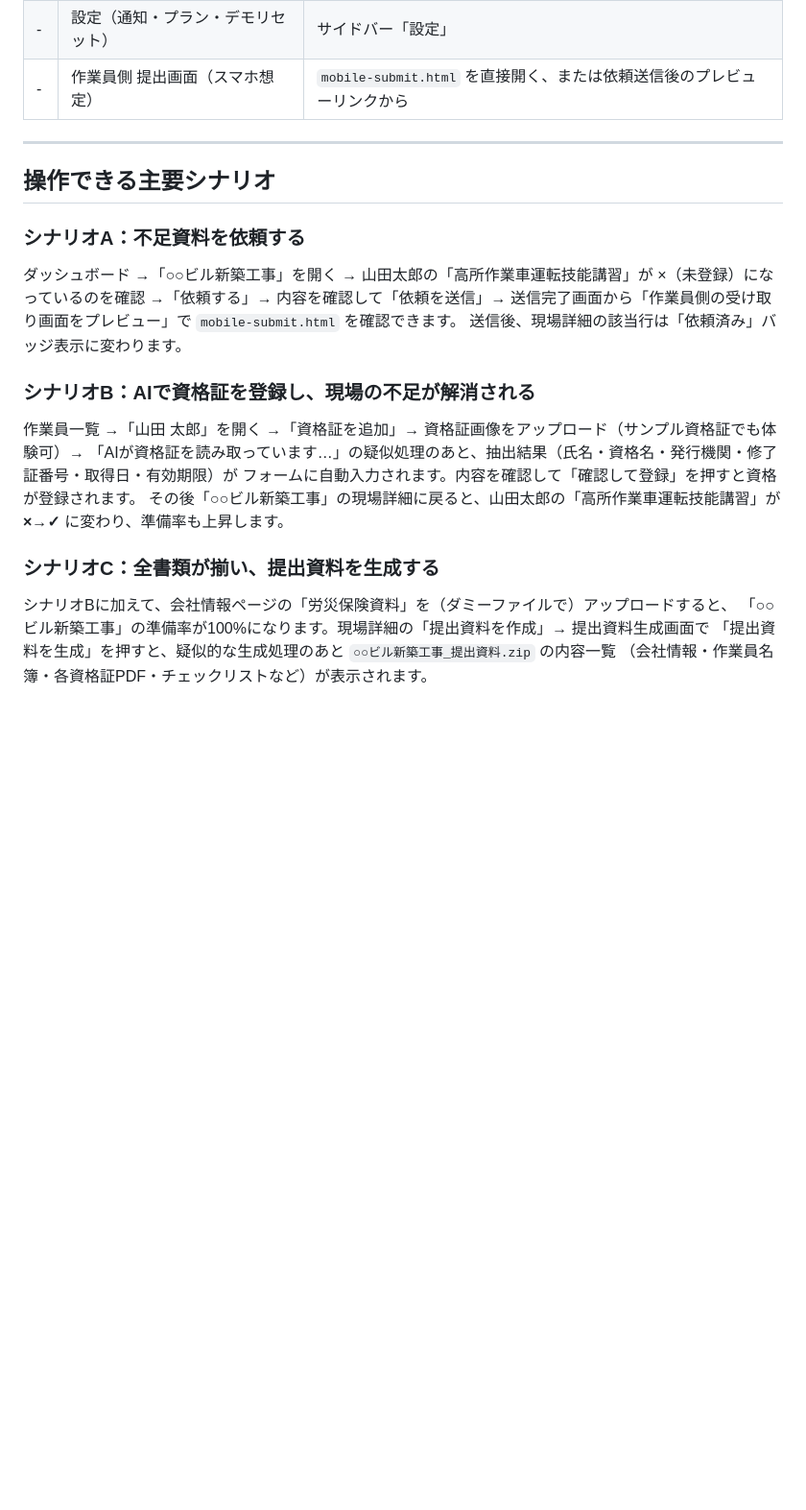
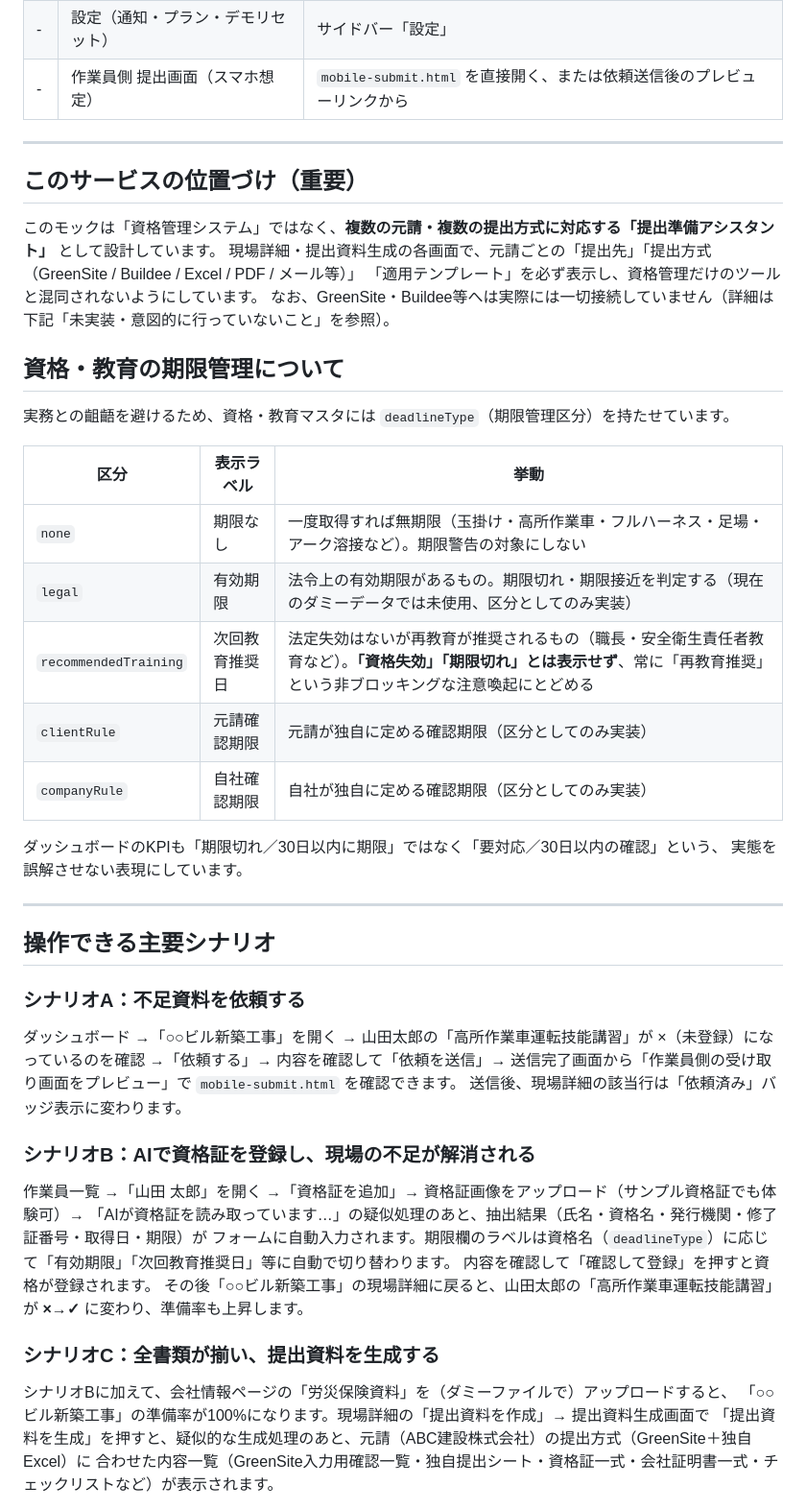
Before and after one commit to MKenta0717/contractor-compliance-mock, a Markdown page: README.md, the part around one of its changes. Shown at 96% size. Rendered like a GitHub page; blank space fills up the shorter version.

```diff
--- a/README.md
+++ b/README.md
@@ -54,6 +54,30 @@ npx serve .
 
 ---
 
+## このサービスの位置づけ（重要）
+
+このモックは「資格管理システム」ではなく、**複数の元請・複数の提出方式に対応する「提出準備アシスタント」** として設計しています。
+現場詳細・提出資料生成の各画面で、元請ごとの「提出先」「提出方式（GreenSite / Buildee / Excel / PDF / メール等）」
+「適用テンプレート」を必ず表示し、資格管理だけのツールと混同されないようにしています。
+なお、GreenSite・Buildee等へは実際には一切接続していません（詳細は下記「未実装・意図的に行っていないこと」を参照）。
+
+## 資格・教育の期限管理について
+
+実務との齟齬を避けるため、資格・教育マスタには `deadlineType`（期限管理区分）を持たせています。
+
+| 区分 | 表示ラベル | 挙動 |
+|---|---|---|
+| `none` | 期限なし | 一度取得すれば無期限（玉掛け・高所作業車・フルハーネス・足場・アーク溶接など）。期限警告の対象にしない |
+| `legal` | 有効期限 | 法令上の有効期限があるもの。期限切れ・期限接近を判定する（現在のダミーデータでは未使用、区分としてのみ実装） |
+| `recommendedTraining` | 次回教育推奨日 | 法定失効はないが再教育が推奨されるもの（職長・安全衛生責任者教育など）。**「資格失効」「期限切れ」とは表示せず**、常に「再教育推奨」という非ブロッキングな注意喚起にとどめる |
+| `clientRule` | 元請確認期限 | 元請が独自に定める確認期限（区分としてのみ実装） |
+| `companyRule` | 自社確認期限 | 自社が独自に定める確認期限（区分としてのみ実装） |
+
+ダッシュボードのKPIも「期限切れ／30日以内に期限」ではなく「要対応／30日以内の確認」という、
+実態を誤解させない表現にしています。
+
+---
+
 ## 操作できる主要シナリオ
 
 ### シナリオA：不足資料を依頼する
@@ -64,13 +88,14 @@ npx serve .
 
 ### シナリオB：AIで資格証を登録し、現場の不足が解消される
 作業員一覧 →「山田 太郎」を開く →「資格証を追加」→ 資格証画像をアップロード（サンプル資格証でも体験可）→
-「AIが資格証を読み取っています…」の疑似処理のあと、抽出結果（氏名・資格名・発行機関・修了証番号・取得日・有効期限）が
-フォームに自動入力されます。内容を確認して「確認して登録」を押すと資格が登録されます。
+「AIが資格証を読み取っています…」の疑似処理のあと、抽出結果（氏名・資格名・発行機関・修了証番号・取得日・期限）が
+フォームに自動入力されます。期限欄のラベルは資格名（`deadlineType`）に応じて「有効期限」「次回教育推奨日」等に自動で切り替わります。
+内容を確認して「確認して登録」を押すと資格が登録されます。
 その後「○○ビル新築工事」の現場詳細に戻ると、山田太郎の「高所作業車運転技能講習」が **×→✓** に変わり、準備率も上昇します。
 
 ### シナリオC：全書類が揃い、提出資料を生成する
 シナリオBに加えて、会社情報ページの「労災保険資料」を（ダミーファイルで）アップロードすると、
 「○○ビル新築工事」の準備率が100%になります。現場詳細の「提出資料を作成」→ 提出資料生成画面で
-「提出資料を生成」を押すと、疑似的な生成処理のあと `○○ビル新築工事_提出資料.zip` の内容一覧
-（会社情報・作業員名簿・各資格証PDF・チェックリストなど）が表示されます。
+「提出資料を生成」を押すと、疑似的な生成処理のあと、元請（ABC建設株式会社）の提出方式（GreenSite＋独自Excel）に
+合わせた内容一覧（GreenSite入力用確認一覧・独自提出シート・資格証一式・会社証明書一式・チェックリストなど）が表示されます。
 
```
Also changed, not shown: other parts of README.md (+23 -4 lines), MOCK_FEEDBACK.md (+16 -8 lines).
